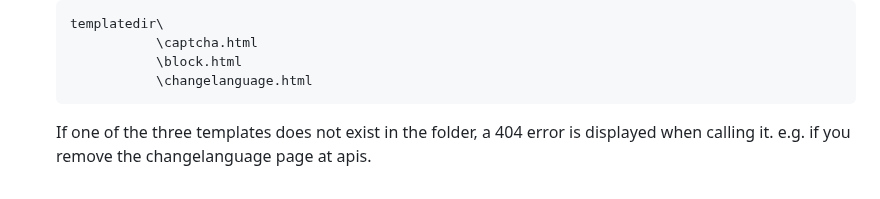
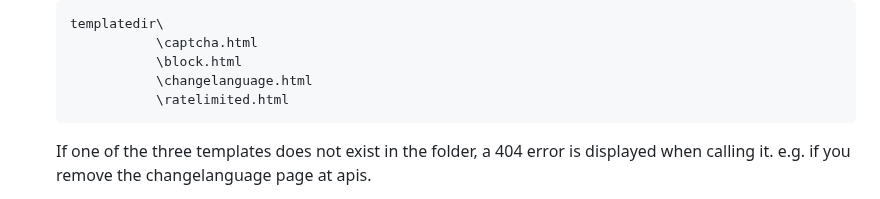
Before and after one commit to tn3w/flask_Captchaify, a Markdown page: README.md, the part around the change. GitHub-like rendering.

````diff
--- a/README.md
+++ b/README.md
@@ -125,6 +125,7 @@ For more information, see the sample code above.
               \captcha.html
               \block.html
               \changelanguage.html
+              \ratelimited.html
    ```
 
    If one of the three templates does not exist in the folder, a 404 error is displayed when calling it. e.g. if you remove the changelanguage page at apis.
````
